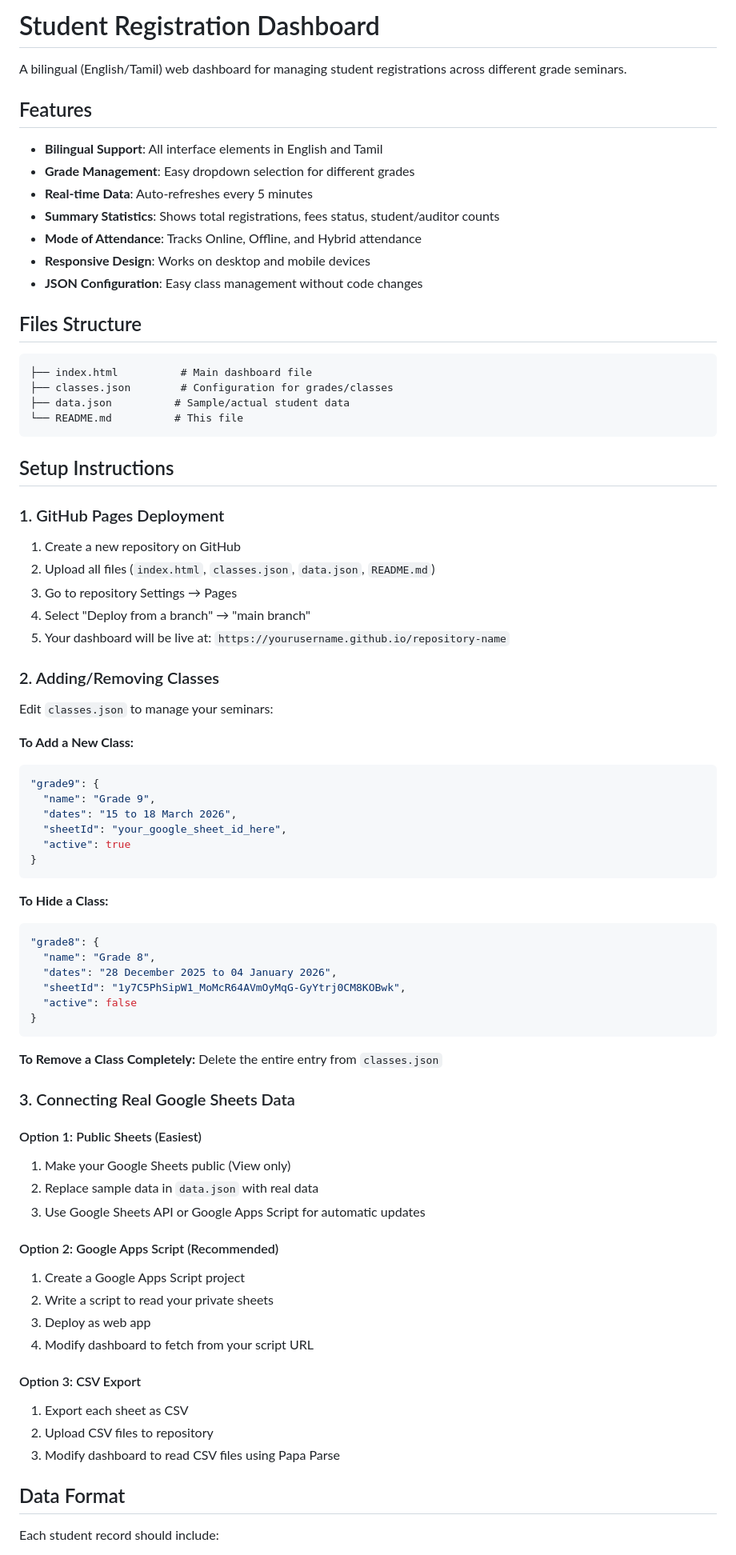
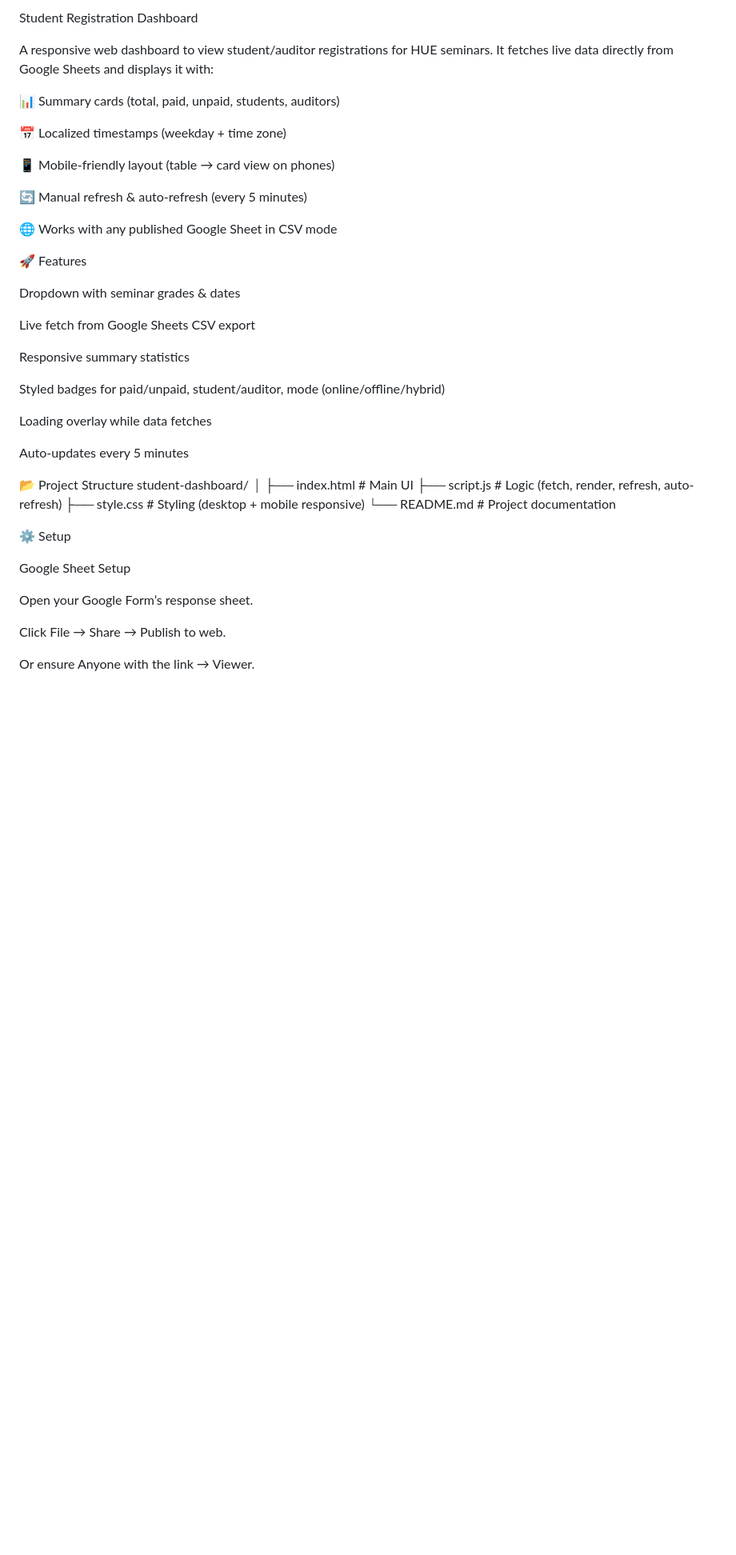
Before and after one commit to wetrusteditor-gif/student-registration-dashboard, a Markdown page: README.md, the part around the change printed below. Shown: that part at 80% size. Rendered like a GitHub page; blank space fills up the shorter version.

````diff
--- a/README.md
+++ b/README.md
@@ -1,82 +1,47 @@
-# Student Registration Dashboard
+Student Registration Dashboard
 
-A bilingual (English/Tamil) web dashboard for managing student registrations across different grade seminars.
+A responsive web dashboard to view student/auditor registrations for HUE seminars.
+It fetches live data directly from Google Sheets and displays it with:
 
-## Features
+📊 Summary cards (total, paid, unpaid, students, auditors)
 
-- **Bilingual Support**: All interface elements in English and Tamil
-- **Grade Management**: Easy dropdown selection for different grades
-- **Real-time Data**: Auto-refreshes every 5 minutes
-- **Summary Statistics**: Shows total registrations, fees status, student/auditor counts
-- **Mode of Attendance**: Tracks Online, Offline, and Hybrid attendance
-- **Responsive Design**: Works on desktop and mobile devices
-- **JSON Configuration**: Easy class management without code changes
+📅 Localized timestamps (weekday + time zone)
 
-## Files Structure
+📱 Mobile-friendly layout (table → card view on phones)
 
-```
-├── index.html          # Main dashboard file
-├── classes.json        # Configuration for grades/classes
-├── data.json          # Sample/actual student data
-└── README.md          # This file
-```
+🔄 Manual refresh & auto-refresh (every 5 minutes)
 
-## Setup Instructions
+🌐 Works with any published Google Sheet in CSV mode
 
-### 1. GitHub Pages Deployment
+🚀 Features
 
-1. Create a new repository on GitHub
-2. Upload all files (`index.html`, `classes.json`, `data.json`, `README.md`)
-3. Go to repository Settings → Pages
-4. Select "Deploy from a branch" → "main branch"
-5. Your dashboard will be live at: `https://yourusername.github.io/repository-name`
+Dropdown with seminar grades & dates
 
-### 2. Adding/Removing Classes
+Live fetch from Google Sheets CSV export
 
-Edit `classes.json` to manage your seminars:
+Responsive summary statistics
 
-**To Add a New Class:**
-```json
-"grade9": {
-  "name": "Grade 9",
-  "dates": "15 to 18 March 2026",
-  "sheetId": "your_google_sheet_id_here",
-  "active": true
-}
-```
+Styled badges for paid/unpaid, student/auditor, mode (online/offline/hybrid)
 
-**To Hide a Class:**
-```json
-"grade8": {
-  "name": "Grade 8",
-  "dates": "28 December 2025 to 04 January 2026",
-  "sheetId": "1y7C5PhSipW1_MoMcR64AVmOyMqG-GyYtrj0CM8KOBwk",
-  "active": false
-}
-```
+Loading overlay while data fetches
 
-**To Remove a Class Completely:**
-Delete the entire entry from `classes.json`
+Auto-updates every 5 minutes
 
-### 3. Connecting Real Google Sheets Data
+📂 Project Structure
+student-dashboard/
+│
+├── index.html    # Main UI
+├── script.js     # Logic (fetch, render, refresh, auto-refresh)
+├── style.css     # Styling (desktop + mobile responsive)
+└── README.md     # Project documentation
 
-#### Option 1: Public Sheets (Easiest)
-1. Make your Google Sheets public (View only)
-2. Replace sample data in `data.json` with real data
-3. Use Google Sheets API or Google Apps Script for automatic updates
+⚙️ Setup
 
-#### Option 2: Google Apps Script (Recommended)
-1. Create a Google Apps Script project
-2. Write a script to read your private sheets
-3. Deploy as web app
-4. Modify dashboard to fetch from your script URL
+Google Sheet Setup
 
-#### Option 3: CSV Export
-1. Export each sheet as CSV
-2. Upload CSV files to repository
-3. Modify dashboard to read CSV files using Papa Parse
+Open your Google Form’s response sheet.
 
-## Data Format
+Click File → Share → Publish to web.
 
-Each student record should include:
+Or ensure Anyone with the link → Viewer.
 
````
Also changed, not shown: other parts of README.md (+156 -51 lines).
